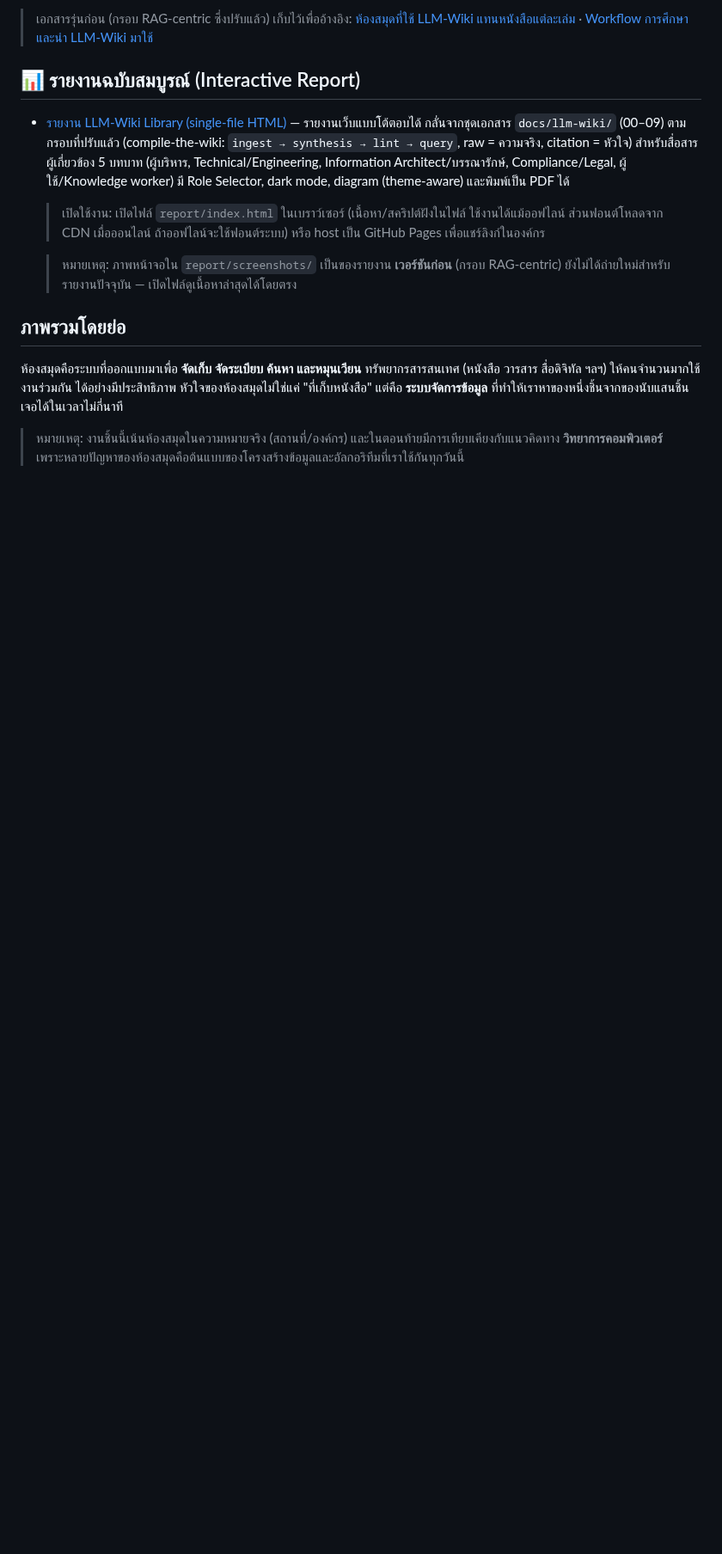
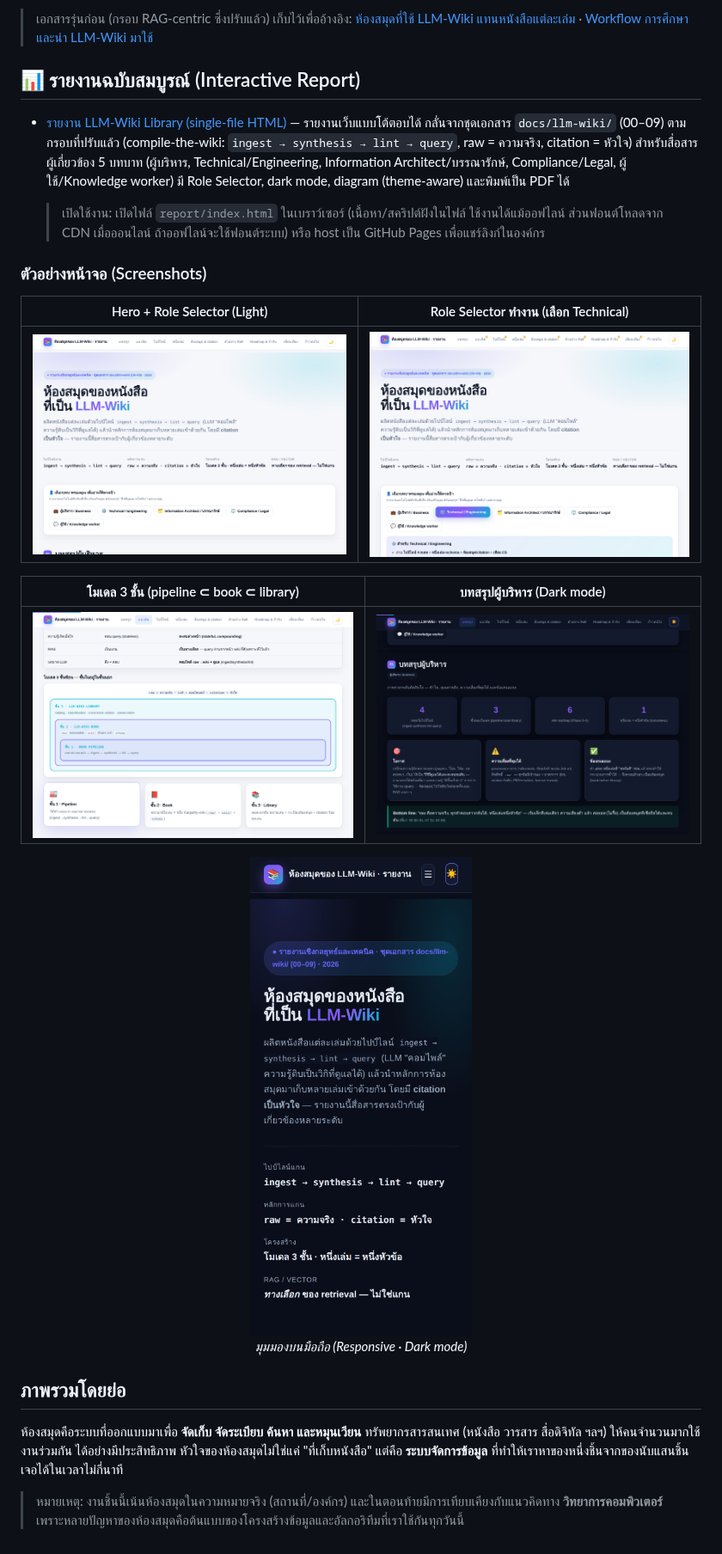
Before and after one commit to asynchronos/how-library-work, a Markdown page: README.md, the part around the change. Shown at 86% size. Drawn GitHub-style; pictures changed too: report/screenshots/01-hero-light.png, report/screenshots/02-role-selector.png, report/screenshots/03-architecture.png; blank space fills up the shorter version.

Commit message:
report: ถ่าย screenshot ใหม่ของรายงานปัจจุบัน + คืน gallery ใน README
5 ภาพจากรายงานใหม่ (hero, role selector, โมเดล 3 ชั้น, summary dark, mobile)
ถ่ายด้วย Playwright/chromium จาก report/index.html ปัจจุบัน

https://claude.ai/code/session_01J5dBpu3b16HrLiyDKH2eVt

```diff
--- a/README.md
+++ b/README.md
@@ -45,8 +45,20 @@
   > ใช้งานได้แม้ออฟไลน์ ส่วนฟอนต์โหลดจาก CDN เมื่อออนไลน์ ถ้าออฟไลน์จะใช้ฟอนต์ระบบ)
   > หรือ host เป็น GitHub Pages เพื่อแชร์ลิงก์ในองค์กร
 
-  > หมายเหตุ: ภาพหน้าจอใน `report/screenshots/` เป็นของรายงาน **เวอร์ชันก่อน**
-  > (กรอบ RAG-centric) ยังไม่ได้ถ่ายใหม่สำหรับรายงานปัจจุบัน — เปิดไฟล์ดูเนื้อหาล่าสุดได้โดยตรง
+### ตัวอย่างหน้าจอ (Screenshots)
+
+| Hero + Role Selector (Light) | Role Selector ทำงาน (เลือก Technical) |
+|:---:|:---:|
+| ![Hero light mode](report/screenshots/01-hero-light.png) | ![Role selector](report/screenshots/02-role-selector.png) |
+
+| โมเดล 3 ชั้น (pipeline ⊂ book ⊂ library) | บทสรุปผู้บริหาร (Dark mode) |
+|:---:|:---:|
+| ![3-layer model diagram](report/screenshots/03-architecture.png) | ![Summary dark mode](report/screenshots/04-summary-dark.png) |
+
+<p align="center">
+  <img src="report/screenshots/05-mobile.png" alt="Mobile responsive view" width="280"><br>
+  <em>มุมมองบนมือถือ (Responsive · Dark mode)</em>
+</p>
 
 ## ภาพรวมโดยย่อ
 
```
